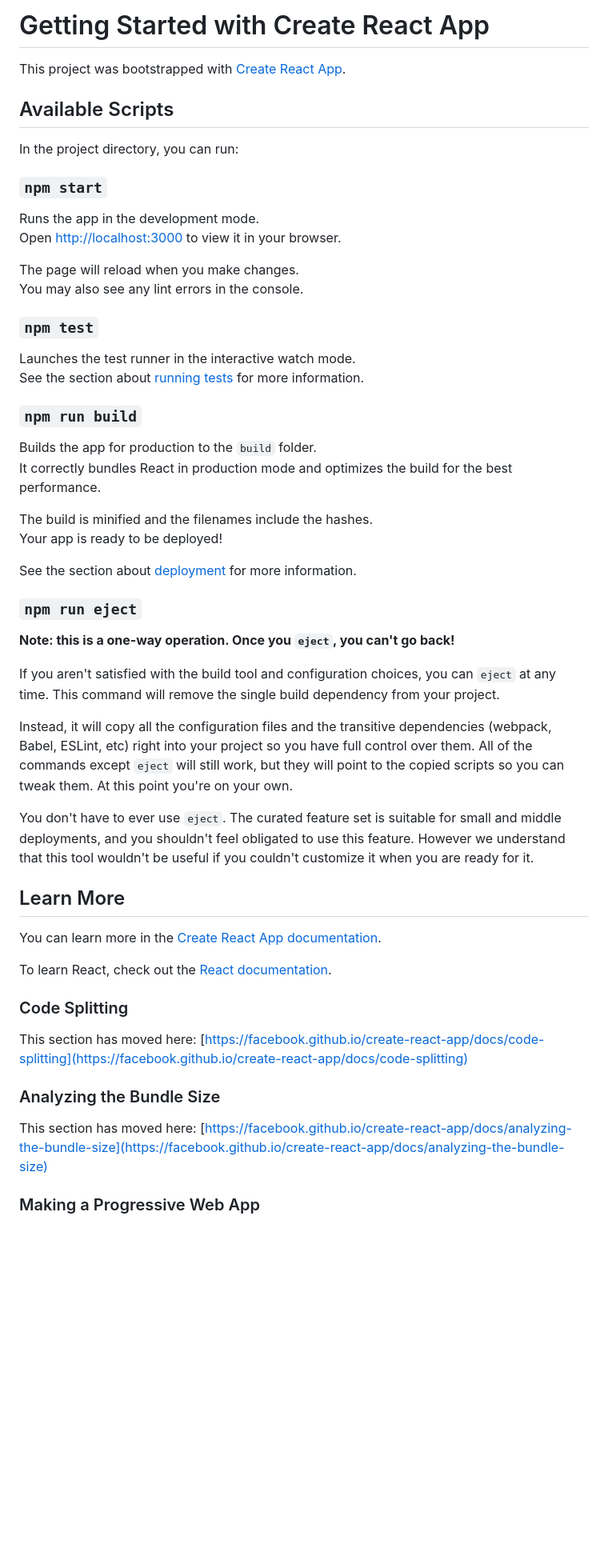
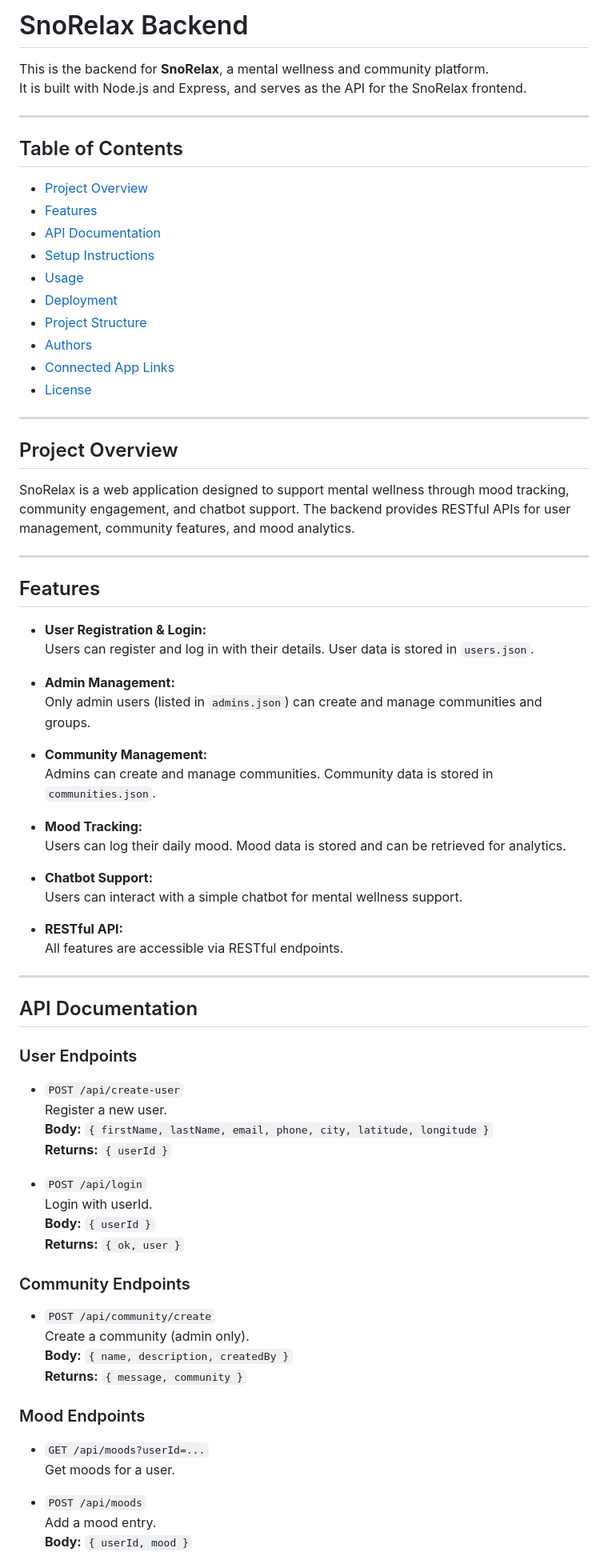
Before and after one commit to kuro-shiv/sno-relax-server, a Markdown page: README.md, the part around the change printed below. Shown: that part at 80% size. Rendered like a GitHub page; blank space fills up the shorter version.

```diff
--- a/README.md
+++ b/README.md
@@ -1,57 +1,80 @@
-# Getting Started with Create React App
+# SnoRelax Backend
 
-This project was bootstrapped with [Create React App](https://github.com/facebook/create-react-app).
+This is the backend for **SnoRelax**, a mental wellness and community platform.
+It is built with Node.js and Express, and serves as the API for the SnoRelax frontend.
 
-## Available Scripts
+---
 
-In the project directory, you can run:
+## Table of Contents
 
-### `npm start`
+- [Project Overview](#project-overview)
+- [Features](#features)
+- [API Documentation](#api-documentation)
+- [Setup Instructions](#setup-instructions)
+- [Usage](#usage)
+- [Deployment](#deployment)
+- [Project Structure](#project-structure)
+- [Authors](#authors)
+- [Connected App Links](#connected-app-links)
+- [License](#license)
 
-Runs the app in the development mode.\
-Open [http://localhost:3000](http://localhost:3000) to view it in your browser.
+---
 
-The page will reload when you make changes.\
-You may also see any lint errors in the console.
+## Project Overview
 
-### `npm test`
+SnoRelax is a web application designed to support mental wellness through mood tracking, community engagement, and chatbot support. The backend provides RESTful APIs for user management, community features, and mood analytics.
 
-Launches the test runner in the interactive watch mode.\
-See the section about [running tests](https://facebook.github.io/create-react-app/docs/running-tests) for more information.
+---
 
-### `npm run build`
+## Features
 
-Builds the app for production to the `build` folder.\
-It correctly bundles React in production mode and optimizes the build for the best performance.
+- **User Registration & Login:**
+  Users can register and log in with their details. User data is stored in `users.json`.
 
-The build is minified and the filenames include the hashes.\
-Your app is ready to be deployed!
+- **Admin Management:**
+  Only admin users (listed in `admins.json`) can create and manage communities and groups.
 
-See the section about [deployment](https://facebook.github.io/create-react-app/docs/deployment) for more information.
+- **Community Management:**
+  Admins can create and manage communities. Community data is stored in `communities.json`.
 
-### `npm run eject`
+- **Mood Tracking:**
+  Users can log their daily mood. Mood data is stored and can be retrieved for analytics.
 
-**Note: this is a one-way operation. Once you `eject`, you can't go back!**
+- **Chatbot Support:**
+  Users can interact with a simple chatbot for mental wellness support.
 
-If you aren't satisfied with the build tool and configuration choices, you can `eject` at any time. This command will remove the single build dependency from your project.
+- **RESTful API:**
+  All features are accessible via RESTful endpoints.
 
-Instead, it will copy all the configuration files and the transitive dependencies (webpack, Babel, ESLint, etc) right into your project so you have full control over them. All of the commands except `eject` will still work, but they will point to the copied scripts so you can tweak them. At this point you're on your own.
+---
 
-You don't have to ever use `eject`. The curated feature set is suitable for small and middle deployments, and you shouldn't feel obligated to use this feature. However we understand that this tool wouldn't be useful if you couldn't customize it when you are ready for it.
+## API Documentation
 
-## Learn More
+### User Endpoints
 
-You can learn more in the [Create React App documentation](https://facebook.github.io/create-react-app/docs/getting-started).
+- `POST /api/create-user`
+  Register a new user.
+  **Body:** `{ firstName, lastName, email, phone, city, latitude, longitude }`
+  **Returns:** `{ userId }`
 
-To learn React, check out the [React documentation](https://reactjs.org/).
+- `POST /api/login`
+  Login with userId.
+  **Body:** `{ userId }`
+  **Returns:** `{ ok, user }`
 
-### Code Splitting
+### Community Endpoints
 
-This section has moved here: [https://facebook.github.io/create-react-app/docs/code-splitting](https://facebook.github.io/create-react-app/docs/code-splitting)
+- `POST /api/community/create`
+  Create a community (admin only).
+  **Body:** `{ name, description, createdBy }`
+  **Returns:** `{ message, community }`
 
-### Analyzing the Bundle Size
+### Mood Endpoints
 
-This section has moved here: [https://facebook.github.io/create-react-app/docs/analyzing-the-bundle-size](https://facebook.github.io/create-react-app/docs/analyzing-the-bundle-size)
+- `GET /api/moods?userId=...`
+  Get moods for a user.
 
-### Making a Progressive Web App
+- `POST /api/moods`
+  Add a mood entry.
+  **Body:** `{ userId, mood }`
 
```
Also changed, not shown: other parts of README.md (+75 -8 lines).
